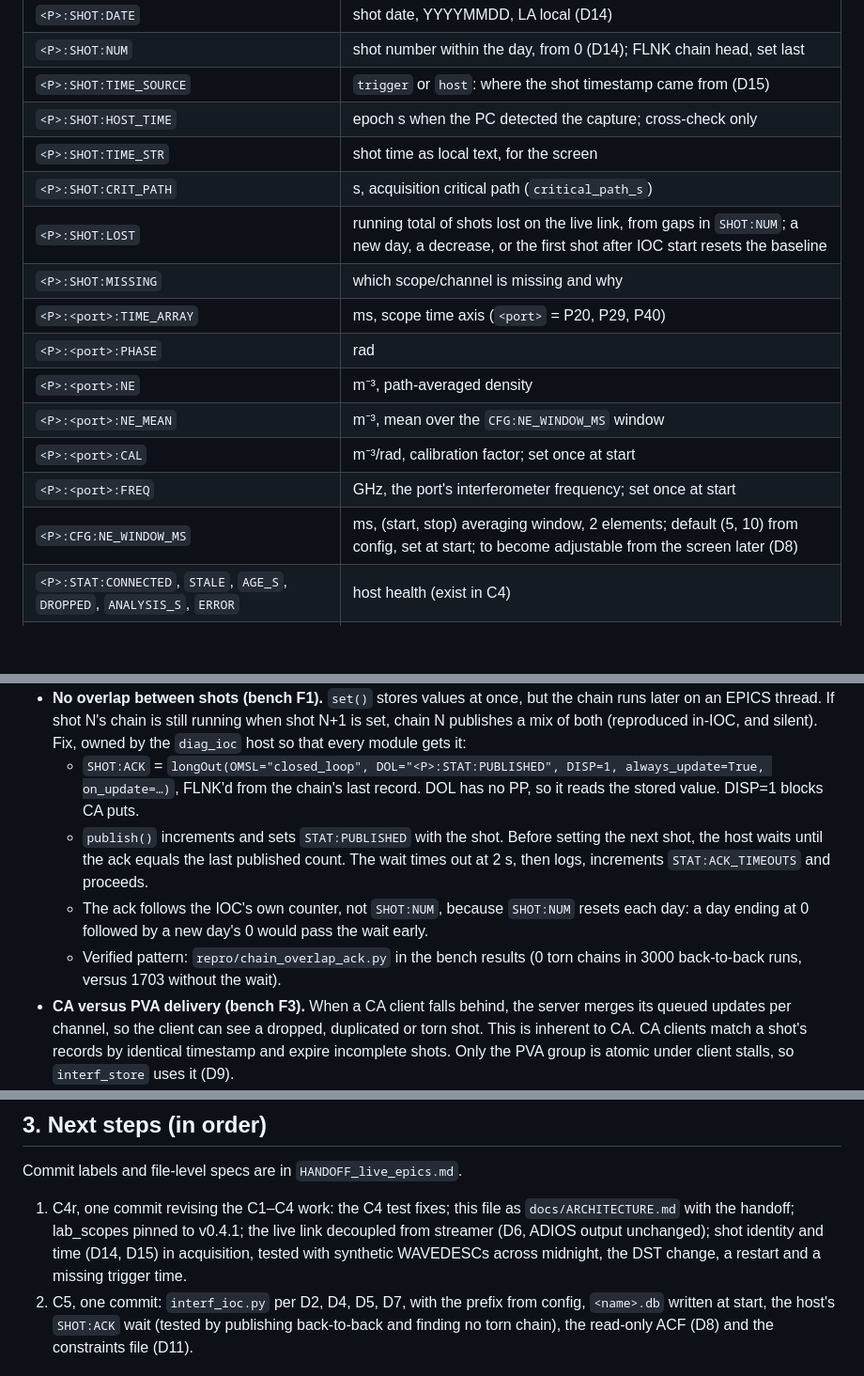
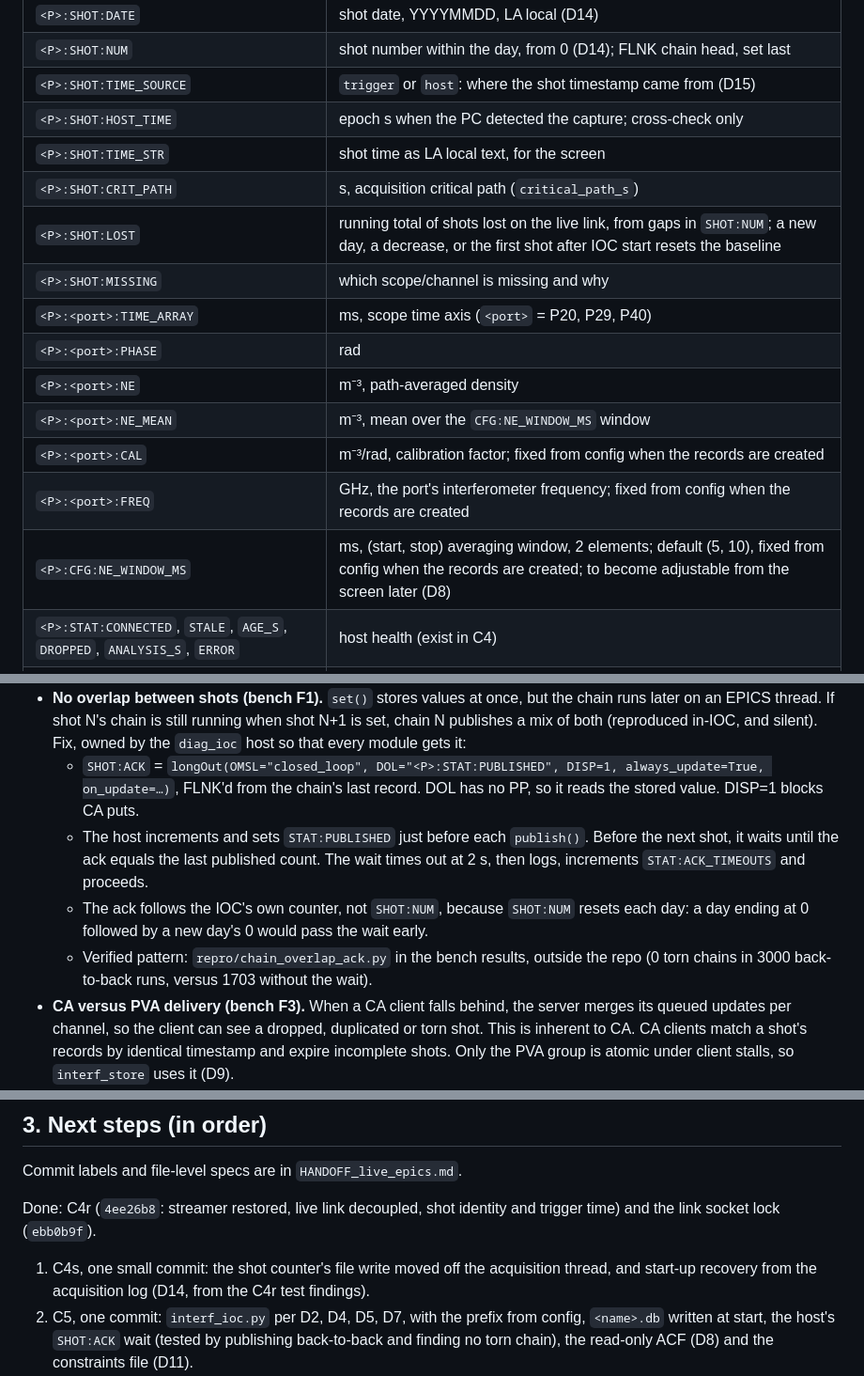
Before and after one commit to BaPSF/bapsf_interferometer, a Markdown page: docs/ARCHITECTURE.md, 3 parts joined by grey strips. Shown at 94% size. Rendered like a GitHub page; blank space fills up the shorter version.

```diff
--- a/docs/ARCHITECTURE.md
+++ b/docs/ARCHITECTURE.md
@@ -83,7 +89,7 @@ use `LAPD:DIAG:<NAME>`. Units and names are the stable interface; everything els
 | `<P>:SHOT:NUM` | shot number within the day, from 0 (D14); FLNK chain head, set last |
 | `<P>:SHOT:TIME_SOURCE` | `trigger` or `host`: where the shot timestamp came from (D15) |
 | `<P>:SHOT:HOST_TIME` | epoch s when the PC detected the capture; cross-check only |
-| `<P>:SHOT:TIME_STR` | shot time as local text, for the screen |
+| `<P>:SHOT:TIME_STR` | shot time as LA local text, for the screen |
 | `<P>:SHOT:CRIT_PATH` | s, acquisition critical path (`critical_path_s`) |
 | `<P>:SHOT:LOST` | running total of shots lost on the live link, from gaps in `SHOT:NUM`; a new day, a decrease, or the first shot after IOC start resets the baseline |
 | `<P>:SHOT:MISSING` | which scope/channel is missing and why |
@@ -91,9 +97,9 @@ use `LAPD:DIAG:<NAME>`. Units and names are the stable interface; everything els
 | `<P>:<port>:PHASE` | rad |
 | `<P>:<port>:NE` | m⁻³, path-averaged density |
 | `<P>:<port>:NE_MEAN` | m⁻³, mean over the `CFG:NE_WINDOW_MS` window |
-| `<P>:<port>:CAL` | m⁻³/rad, calibration factor; set once at start |
-| `<P>:<port>:FREQ` | GHz, the port's interferometer frequency; set once at start |
-| `<P>:CFG:NE_WINDOW_MS` | ms, (start, stop) averaging window, 2 elements; default (5, 10) from config, set at start; to become adjustable from the screen later (D8) |
+| `<P>:<port>:CAL` | m⁻³/rad, calibration factor; fixed from config when the records are created |
+| `<P>:<port>:FREQ` | GHz, the port's interferometer frequency; fixed from config when the records are created |
+| `<P>:CFG:NE_WINDOW_MS` | ms, (start, stop) averaging window, 2 elements; default (5, 10), fixed from config when the records are created; to become adjustable from the screen later (D8) |
 | `<P>:STAT:CONNECTED`, `STALE`, `AGE_S`, `DROPPED`, `ANALYSIS_S`, `ERROR` | host health (exist in C4) |
 | `<P>:SHOT:ACK` | internal: copies `STAT:PUBLISHED` when the chain finishes (D7); read-only, not in the group |
 | `<P>:STAT:PUBLISHED` | shots published by this IOC process (monotonic, restarts at 0 with the IOC) |
@@ -138,12 +144,12 @@ shots dropped by the IOC mailbox.
   in-IOC, and silent). Fix, owned by the `diag_ioc` host so that every module gets it:
   - `SHOT:ACK` = `longOut(OMSL="closed_loop", DOL="<P>:STAT:PUBLISHED", DISP=1, always_update=True, on_update=…)`,
     FLNK'd from the chain's last record. DOL has no PP, so it reads the stored value. DISP=1 blocks CA puts.
-  - `publish()` increments and sets `STAT:PUBLISHED` with the shot. Before setting the next shot, the host waits until
+  - The host increments and sets `STAT:PUBLISHED` just before each `publish()`. Before the next shot, it waits until
     the ack equals the last published count. The wait times out at 2 s, then logs, increments
     `STAT:ACK_TIMEOUTS` and proceeds.
   - The ack follows the IOC's own counter, not `SHOT:NUM`, because `SHOT:NUM` resets each day: a day ending at 0
     followed by a new day's 0 would pass the wait early.
-  - Verified pattern: `repro/chain_overlap_ack.py` in the bench results (0 torn chains in 3000 back-to-back runs, versus
+  - Verified pattern: `repro/chain_overlap_ack.py` in the bench results, outside the repo (0 torn chains in 3000 back-to-back runs, versus
     1703 without the wait).
 - **CA versus PVA delivery (bench F3).** When a CA client falls behind, the server merges its queued updates per
   channel, so the client can see a dropped, duplicated or torn shot. This is inherent to CA. CA clients match a
@@ -247,9 +262,11 @@ shots dropped by the IOC mailbox.
 
 Commit labels and file-level specs are in `HANDOFF_live_epics.md`.
 
-1. C4r, one commit revising the C1–C4 work: the C4 test fixes; this file as `docs/ARCHITECTURE.md` with the handoff;
-   lab_scopes pinned to v0.4.1; the live link decoupled from streamer (D6, ADIOS output unchanged); shot identity and time (D14, D15) in acquisition,
-   tested with synthetic WAVEDESCs across midnight, the DST change, a restart and a missing trigger time.
+Done: C4r (`4ee26b8`: streamer restored, live link decoupled, shot identity and trigger time) and the link socket lock
+(`ebb0b9f`).
+
+1. C4s, one small commit: the shot counter's file write moved off the acquisition thread, and start-up recovery from
+   the acquisition log (D14, from the C4r test findings).
 2. C5, one commit: `interf_ioc.py` per D2, D4, D5, D7, with the prefix from config, `<name>.db` written at start, the
    host's `SHOT:ACK` wait (tested by publishing back-to-back and finding no torn chain), the read-only ACF (D8) and the
    constraints file (D11).
```
Also changed, not shown: other parts of docs/ARCHITECTURE.md (+25 -10 lines), docs/HANDOFF_live_epics.md (+76 -79 lines).
